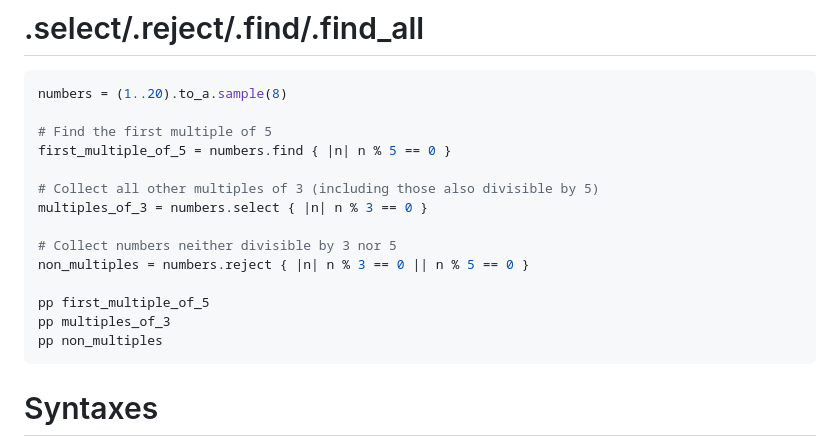
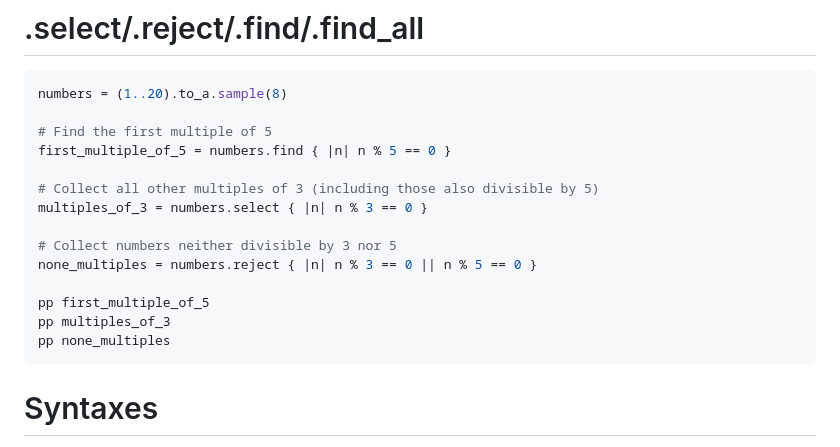
Before and after one commit to borvux/notes, a Markdown page: DPI/enumerables.md, the part around the change. Rendered like a GitHub page.

Commit message:
update enum notes

````diff
--- a/DPI/enumerables.md
+++ b/DPI/enumerables.md
@@ -45,11 +45,11 @@ first_multiple_of_5 = numbers.find { |n| n % 5 == 0 }
 multiples_of_3 = numbers.select { |n| n % 3 == 0 }
 
 # Collect numbers neither divisible by 3 nor 5
-non_multiples = numbers.reject { |n| n % 3 == 0 || n % 5 == 0 }
+none_multiples = numbers.reject { |n| n % 3 == 0 || n % 5 == 0 }
 
 pp first_multiple_of_5
 pp multiples_of_3
-pp non_multiples
+pp none_multiples
 ```
 
 # Syntaxes
````
